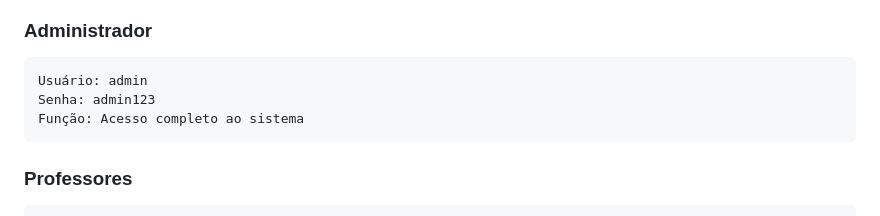
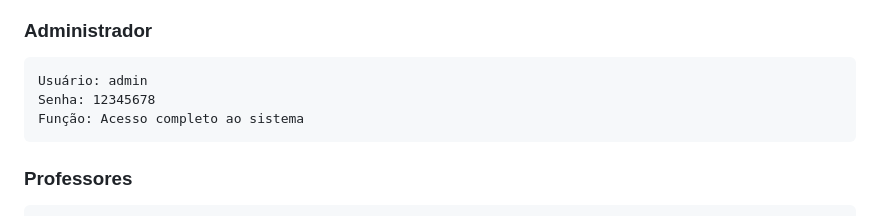
Before and after one commit to Guilherme-Bernal/distributed-programming-final-project, a Markdown page: README.md, the part around the change. GitHub-like rendering.

Commit message:
Update admin password in README

````diff
--- a/README.md
+++ b/README.md
@@ -222,7 +222,7 @@ Visite http://localhost:8000
 ### Administrador
 ```
 Usuário: admin
-Senha: admin123
+Senha: 12345678
 Função: Acesso completo ao sistema
 ```
 
````
